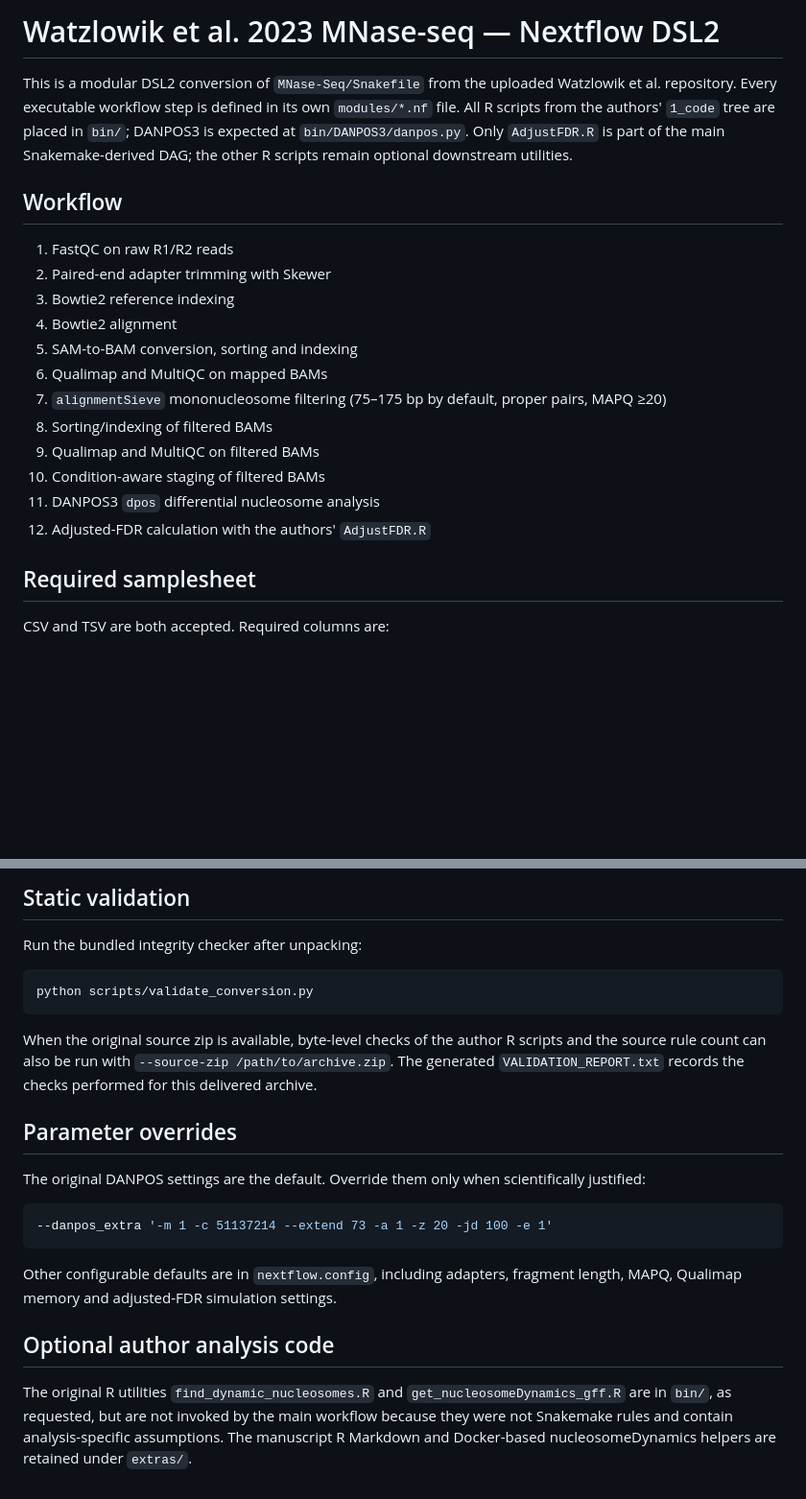
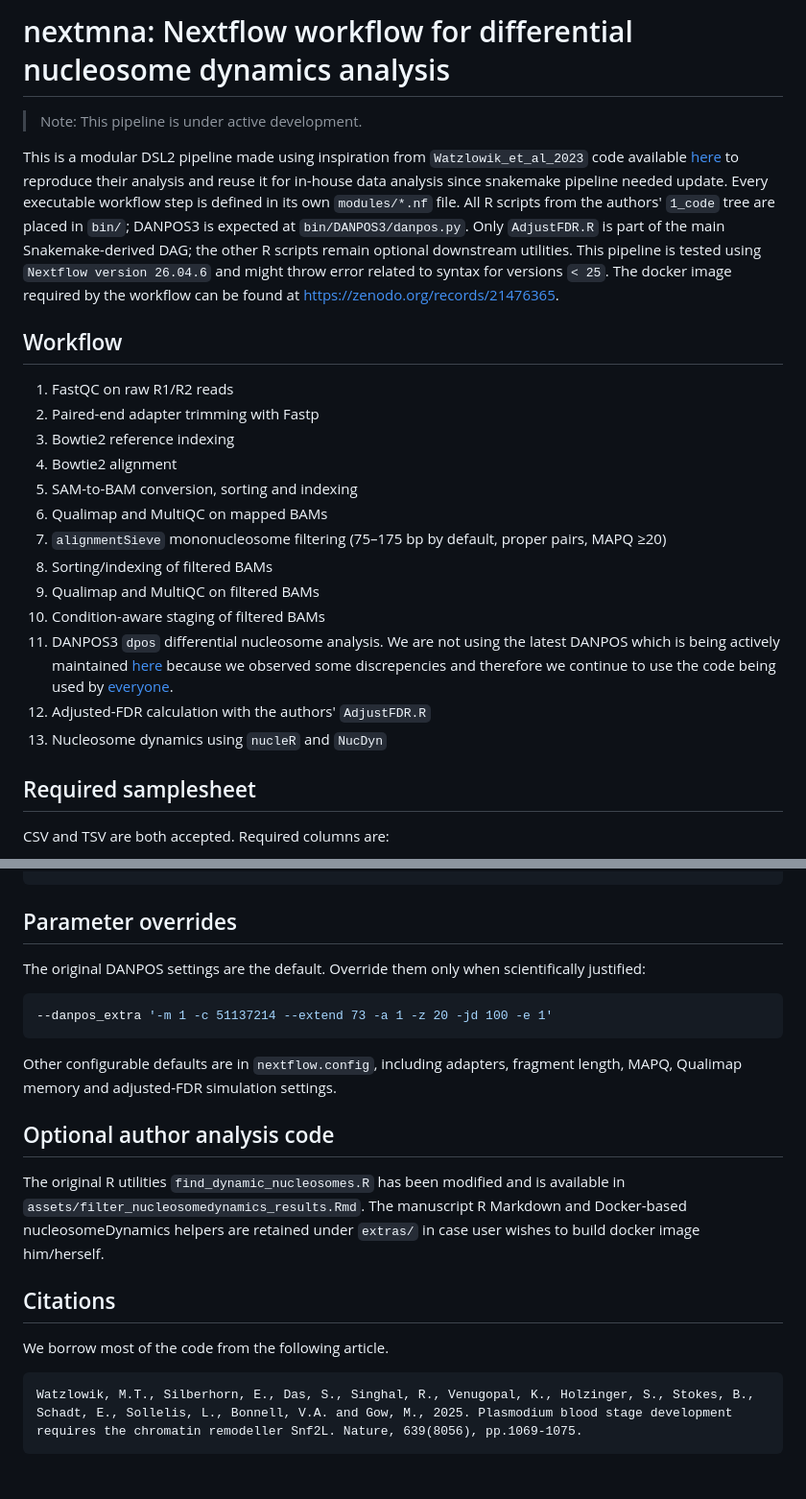
Before and after one commit to Rohit-Satyam/nextmna, a Markdown page: README.md, 2 parts joined by grey strips. Shown at 96% size. Rendered like a GitHub page; blank space fills up the shorter version.

````diff
--- a/README.md
+++ b/README.md
@@ -1,11 +1,13 @@
-# Watzlowik et al. 2023 MNase-seq — Nextflow DSL2
+# nextmna: Nextflow workflow for differential nucleosome dynamics analysis
 
-This is a modular DSL2 conversion of `MNase-Seq/Snakefile` from the uploaded Watzlowik et al. repository. Every executable workflow step is defined in its own `modules/*.nf` file. All R scripts from the authors' `1_code` tree are placed in `bin/`; DANPOS3 is expected at `bin/DANPOS3/danpos.py`. Only `AdjustFDR.R` is part of the main Snakemake-derived DAG; the other R scripts remain optional downstream utilities.
+> Note: This pipeline is under active development.
+
+This is a modular DSL2 pipeline made using inspiration from `Watzlowik_et_al_2023` code available [here](https://github.com/SimHolz/Watzlowik_et_al_2023) to reproduce their analysis and reuse it for in-house data analysis since snakemake pipeline needed update. Every executable workflow step is defined in its own `modules/*.nf` file. All R scripts from the authors' `1_code` tree are placed in `bin/`; DANPOS3 is expected at `bin/DANPOS3/danpos.py`. Only `AdjustFDR.R` is part of the main Snakemake-derived DAG; the other R scripts remain optional downstream utilities. This pipeline is tested using `Nextflow version 26.04.6` and might throw error related to syntax for versions `< 25`. The docker image required by the workflow can be found at https://zenodo.org/records/21476365.
 
 ## Workflow
 
 1. FastQC on raw R1/R2 reads
-2. Paired-end adapter trimming with Skewer
+2. Paired-end adapter trimming with Fastp
 3. Bowtie2 reference indexing
 4. Bowtie2 alignment
 5. SAM-to-BAM conversion, sorting and indexing
@@ -14,8 +16,9 @@ This is a modular DSL2 conversion of `MNase-Seq/Snakefile` from the uploaded Wat
 8. Sorting/indexing of filtered BAMs
 9. Qualimap and MultiQC on filtered BAMs
 10. Condition-aware staging of filtered BAMs
-11. DANPOS3 `dpos` differential nucleosome analysis
+11. DANPOS3 `dpos` differential nucleosome analysis. We are not using the latest DANPOS which is being actively maintained [here](https://github.com/boenc28-cmyk/DANPOS) because we observed some discrepencies and therefore we continue to use the code being used by [everyone](https://github.com/sklasfeld/DANPOS3).
 12. Adjusted-FDR calculation with the authors' `AdjustFDR.R`
+13. Nucleosome dynamics using `nucleR` and `NucDyn`
 
 ## Required samplesheet
 
@@ -138,14 +162,4 @@ results/
 ```
-
-## Static validation
-
-Run the bundled integrity checker after unpacking:
-
-```bash
-python scripts/validate_conversion.py
-```
-
-When the original source zip is available, byte-level checks of the author R scripts and the source rule count can also be run with `--source-zip /path/to/archive.zip`. The generated `VALIDATION_REPORT.txt` records the checks performed for this delivered archive.
 
 ## Parameter overrides
 
@@ -159,4 +173,12 @@ Other configurable defaults are in `nextflow.config`, including adapters, fragme
 
 ## Optional author analysis code
 
-The original R utilities `find_dynamic_nucleosomes.R` and `get_nucleosomeDynamics_gff.R` are in `bin/`, as requested, but are not invoked by the main workflow because they were not Snakemake rules and contain analysis-specific assumptions. The manuscript R Markdown and Docker-based nucleosomeDynamics helpers are retained under `extras/`.
+The original R utilities `find_dynamic_nucleosomes.R` has been modified and is available in `assets/filter_nucleosomedynamics_results.Rmd`. The manuscript R Markdown and Docker-based nucleosomeDynamics helpers are retained under `extras/` in case user wishes to build docker image him/herself.
+
+## Citations
+
+We borrow most of the code from the following article.
+
+```
+Watzlowik, M.T., Silberhorn, E., Das, S., Singhal, R., Venugopal, K., Holzinger, S., Stokes, B., Schadt, E., Sollelis, L., Bonnell, V.A. and Gow, M., 2025. Plasmodium blood stage development requires the chromatin remodeller Snf2L. Nature, 639(8056), pp.1069-1075.
+```
````
Also changed, not shown: other parts of README.md (+67 -46 lines).
